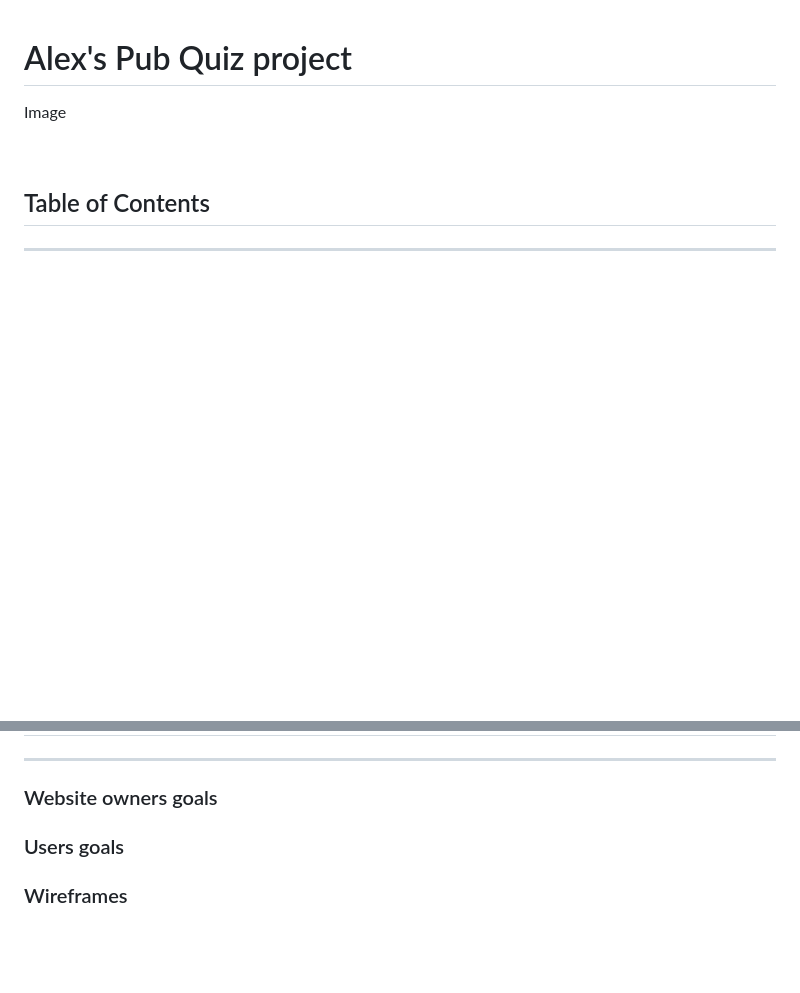
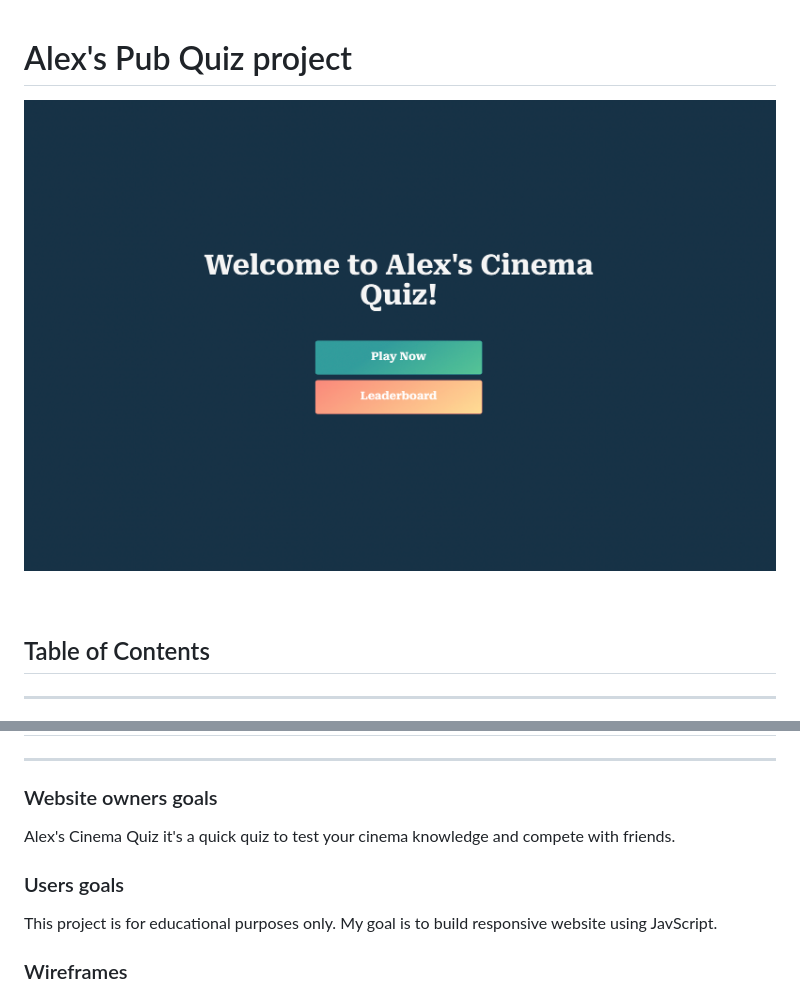
Before and after one commit to alessandracosta8/alex-pub-quiz-pp2, a Markdown page: README.md, 2 parts joined by grey strips. GitHub-like rendering; pictures changed too: assets/images/home-page.png (added); blank space fills up the shorter version.

Commit message:
Add wireframes and images to readme file

```diff
--- a/README.md
+++ b/README.md
@@ -1,6 +1,6 @@
 # Alex's Pub Quiz project
 
-Image
+![Home page](assets/images/home-page.png)
 
 &nbsp;
 
@@ -41,5 +41,11 @@ Image
 ## UX
 ---
 ### Website owners goals
+Alex's Cinema Quiz it's a quick quiz to test your cinema knowledge and compete with friends.
+&nbsp;
+
 ### Users goals
+This project is for educational purposes only. My goal is to build responsive website using JavScript.
+&nbsp;
+
 ### Wireframes
```
Also changed, not shown: other parts of README.md (+6 -0 lines), assets/images/End-page-wireframe.png (added), assets/images/Home-page-wireframe.png (added), assets/images/Leaderboard-page-wireframe.png (added), assets/images/Questions-page-wireframe.png (added).
